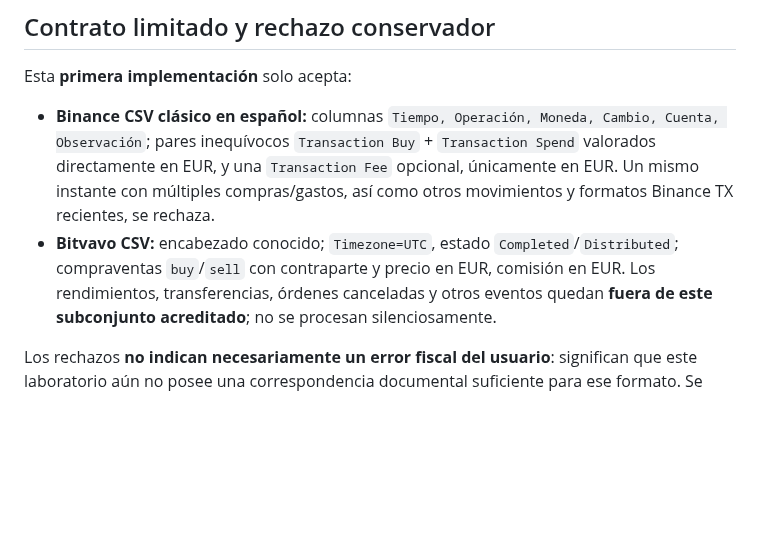
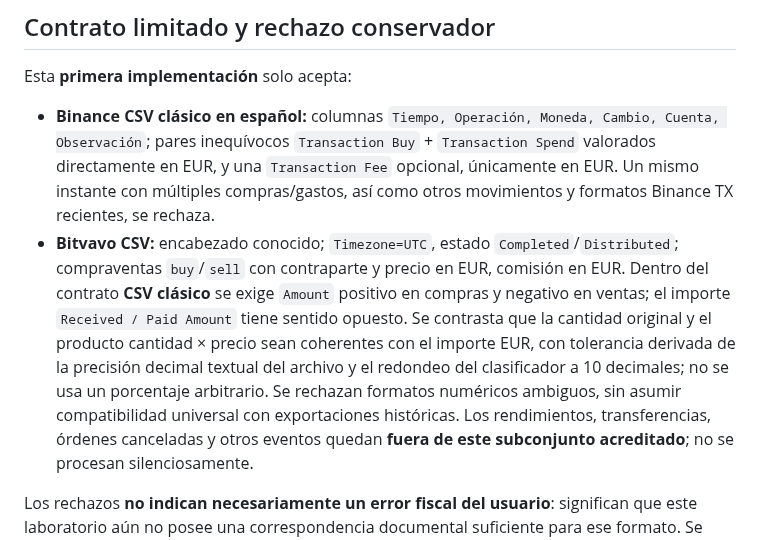
Before and after one commit to MarianoSevilla/fiscal-cripto-, a Markdown page: fiscal_app_export/docs/fifo_global_evidencia_origen_fase4.md, the part around the change. GitHub-like rendering; blank space fills up the shorter version.

Commit message:
docs: bound Bitvavo classic CSV Amount and precision contract in Fase 4

```diff
--- a/fiscal_app_export/docs/fifo_global_evidencia_origen_fase4.md
+++ b/fiscal_app_export/docs/fifo_global_evidencia_origen_fase4.md
@@ -38,7 +38,15 @@ Esta **primera implementación** solo acepta:
   así como otros movimientos y formatos Binance TX recientes, se rechaza.
 - **Bitvavo CSV:** encabezado conocido; `Timezone=UTC`, estado
   `Completed`/`Distributed`; compraventas `buy`/`sell` con contraparte y
-  precio en EUR, comisión en EUR. Los rendimientos, transferencias, órdenes
+  precio en EUR, comisión en EUR. Dentro del contrato **CSV clásico**
+  se exige `Amount` positivo en compras y negativo en ventas; el importe
+  `Received / Paid Amount` tiene sentido opuesto. Se contrasta que la
+  cantidad original y el producto cantidad × precio sean coherentes con
+  el importe EUR, con tolerancia derivada de la precisión decimal textual
+  del archivo y el redondeo del clasificador a 10 decimales; no se usa
+  un porcentaje arbitrario. Se rechazan formatos numéricos ambiguos,
+  sin asumir compatibilidad universal con exportaciones históricas.
+  Los rendimientos, transferencias, órdenes
   canceladas y otros eventos quedan **fuera de este subconjunto acreditado**;
   no se procesan silenciosamente.
 
```
